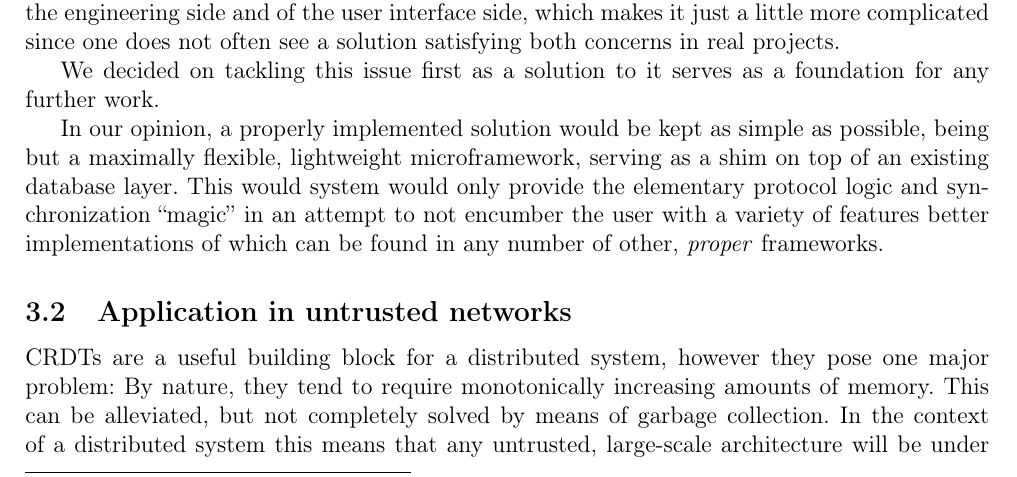
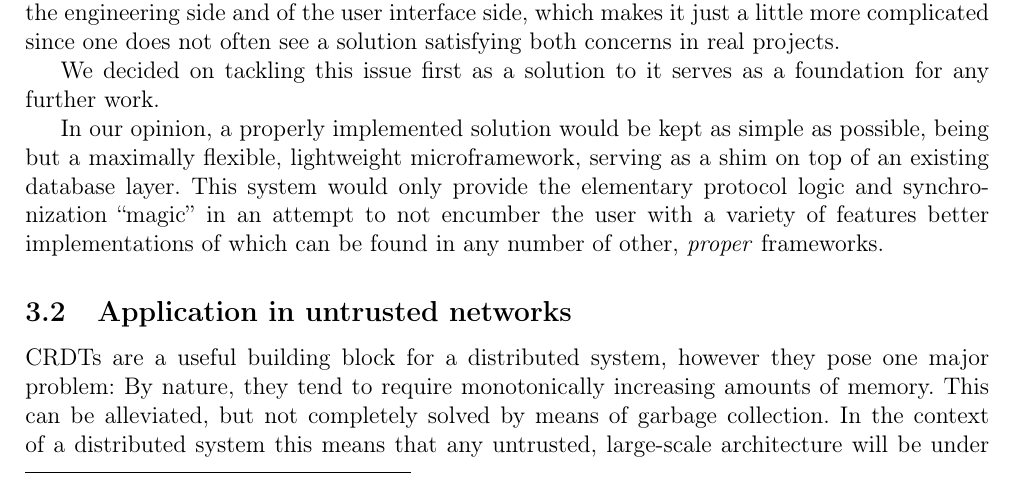
Before and after one commit to jaseg/liblim, a LaTeX document (doc/overview.tex): part of page 3 of 5, cut so that both start at the same text. Compiled offline with pdfLaTeX.

Commit message:
Fixed a typo

```diff
--- a/doc/overview.tex
+++ b/doc/overview.tex
@@ -89,8 +89,8 @@ concerns in real projects.
 We decided on tackling this issue first as a solution to it serves as a foundation for any further work.
 
 In our opinion, a properly implemented solution would be kept as simple as possible, being but a maximally flexible,
-lightweight microframework, serving as a shim on top of an existing database layer. This would system would only provide
-the elementary protocol logic and synchronization ``magic'' in an attempt to not encumber the user with a variety of
+lightweight microframework, serving as a shim on top of an existing database layer. This system would only provide the
+elementary protocol logic and synchronization ``magic'' in an attempt to not encumber the user with a variety of
 features better implementations of which can be found in any number of other, \emph{proper} frameworks.
 
 \subsection{Application in untrusted networks}
```
Also changed, not shown: doc/overview.pdf.
